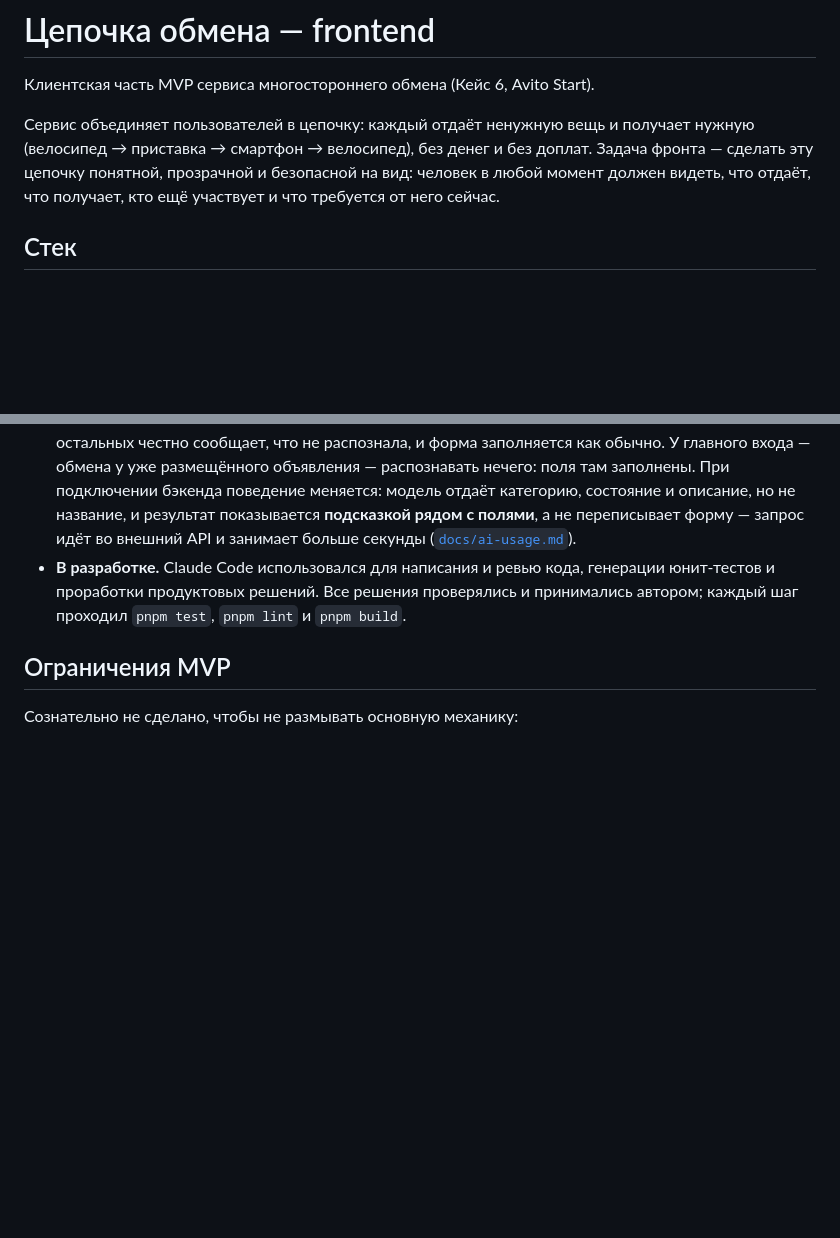
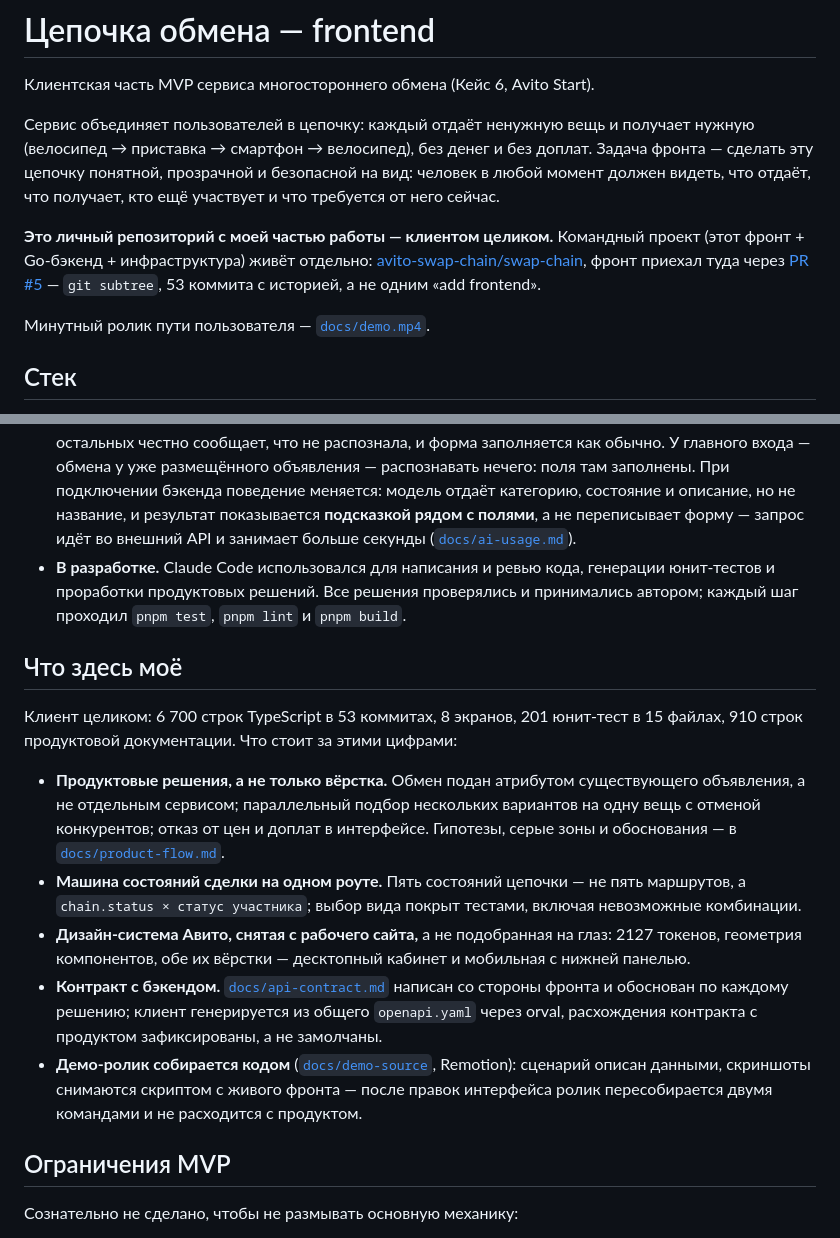
Before and after one commit to merely04/avito-swap-chain-frontend, a Markdown page: README.md, 2 parts joined by grey strips. Rendered like a GitHub page; blank space fills up the shorter version.

Commit message:
docs: README как визитка личного репозитория
Сверху — что это личная часть работы и где лежит командный проект: без этого
репозиторий читается как форк неизвестно чего. Раздел «Что здесь моё» собирает
фактуру для защиты: не список технологий, а решения, которые за ними стоят.

```diff
--- a/README.md
+++ b/README.md
@@ -6,6 +6,14 @@
 (велосипед → приставка → смартфон → велосипед), без денег и без доплат. Задача фронта —
 сделать эту цепочку понятной, прозрачной и безопасной на вид: человек в любой момент должен
 видеть, что отдаёт, что получает, кто ещё участвует и что требуется от него сейчас.
+
+**Это личный репозиторий с моей частью работы — клиентом целиком.** Командный проект (этот
+фронт + Go-бэкенд + инфраструктура) живёт отдельно:
+[avito-swap-chain/swap-chain](https://github.com/avito-swap-chain/swap-chain), фронт приехал
+туда через [PR #5](https://github.com/avito-swap-chain/swap-chain/pull/5) — `git subtree`,
+53 коммита с историей, а не одним «add frontend».
+
+Минутный ролик пути пользователя — [`docs/demo.mp4`](docs/demo.mp4).
 
 ## Стек
 
@@ -206,6 +214,27 @@ pnpm test
   и проработки продуктовых решений. Все решения проверялись и принимались автором; каждый шаг
   проходил `pnpm test`, `pnpm lint` и `pnpm build`.
 
+## Что здесь моё
+
+Клиент целиком: 6 700 строк TypeScript в 53 коммитах, 8 экранов, 201 юнит-тест в 15 файлах,
+910 строк продуктовой документации. Что стоит за этими цифрами:
+
+- **Продуктовые решения, а не только вёрстка.** Обмен подан атрибутом существующего
+  объявления, а не отдельным сервисом; параллельный подбор нескольких вариантов на одну вещь
+  с отменой конкурентов; отказ от цен и доплат в интерфейсе. Гипотезы, серые зоны и
+  обоснования — в [`docs/product-flow.md`](docs/product-flow.md).
+- **Машина состояний сделки на одном роуте.** Пять состояний цепочки — не пять маршрутов,
+  а `chain.status × статус участника`; выбор вида покрыт тестами, включая невозможные
+  комбинации.
+- **Дизайн-система Авито, снятая с рабочего сайта,** а не подобранная на глаз: 2127 токенов,
+  геометрия компонентов, обе их вёрстки — десктопный кабинет и мобильная с нижней панелью.
+- **Контракт с бэкендом.** [`docs/api-contract.md`](docs/api-contract.md) написан со стороны
+  фронта и обоснован по каждому решению; клиент генерируется из общего `openapi.yaml` через
+  orval, расхождения контракта с продуктом зафиксированы, а не замолчаны.
+- **Демо-ролик собирается кодом** ([`docs/demo-source`](docs/demo-source), Remotion):
+  сценарий описан данными, скриншоты снимаются скриптом с живого фронта — после правок
+  интерфейса ролик пересобирается двумя командами и не расходится с продуктом.
+
 ## Ограничения MVP
 
 Сознательно не сделано, чтобы не размывать основную механику:
```
Also changed, not shown: other parts of README.md (+8 -8 lines).
